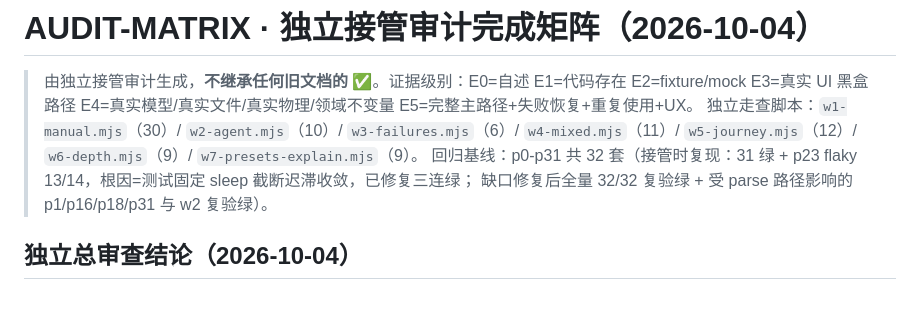
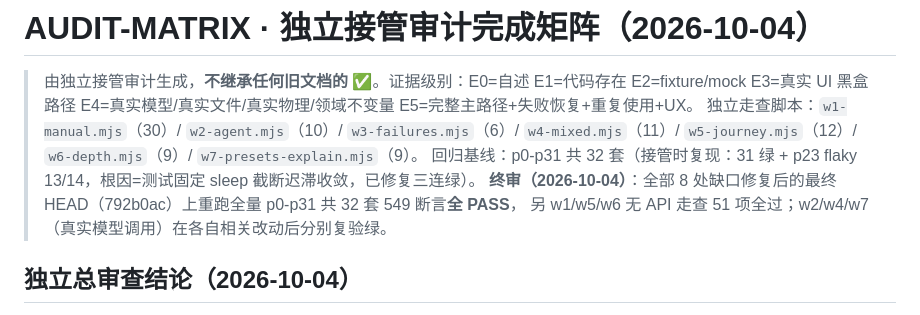
Before and after one commit to 3gediana/mechanica-lab, a Markdown page: docs/AUDIT-MATRIX.md, the part around the change. GitHub-like rendering.

Commit message:
终审落款：最终 HEAD 上全量回归 p0-p31 32 套 549 断言全 PASS + w1/w5/w6 51 项走查全过

```diff
--- a/docs/AUDIT-MATRIX.md
+++ b/docs/AUDIT-MATRIX.md
@@ -3,8 +3,9 @@
 > 由独立接管审计生成，**不继承任何旧文档的 ✅**。证据级别：E0=自述 E1=代码存在 E2=fixture/mock
 > E3=真实 UI 黑盒路径 E4=真实模型/真实文件/真实物理/领域不变量 E5=完整主路径+失败恢复+重复使用+UX。
 > 独立走查脚本：`w1-manual.mjs`（30）/ `w2-agent.mjs`（10）/ `w3-failures.mjs`（6）/ `w4-mixed.mjs`（11）/ `w5-journey.mjs`（12）/ `w6-depth.mjs`（9）/ `w7-presets-explain.mjs`（9）。
-> 回归基线：p0-p31 共 32 套（接管时复现：31 绿 + p23 flaky 13/14，根因=测试固定 sleep 截断迟滞收敛，已修复三连绿；
-> 缺口修复后全量 32/32 复验绿 + 受 parse 路径影响的 p1/p16/p18/p31 与 w2 复验绿）。
+> 回归基线：p0-p31 共 32 套（接管时复现：31 绿 + p23 flaky 13/14，根因=测试固定 sleep 截断迟滞收敛，已修复三连绿）。
+> **终审（2026-10-04）**：全部 8 处缺口修复后的最终 HEAD（792b0ac）上重跑全量 p0-p31 共 32 套 549 断言**全 PASS**，
+> 另 w1/w5/w6 无 API 走查 51 项全过；w2/w4/w7（真实模型调用）在各自相关改动后分别复验绿。
 
 ## 独立总审查结论（2026-10-04）
 
```
